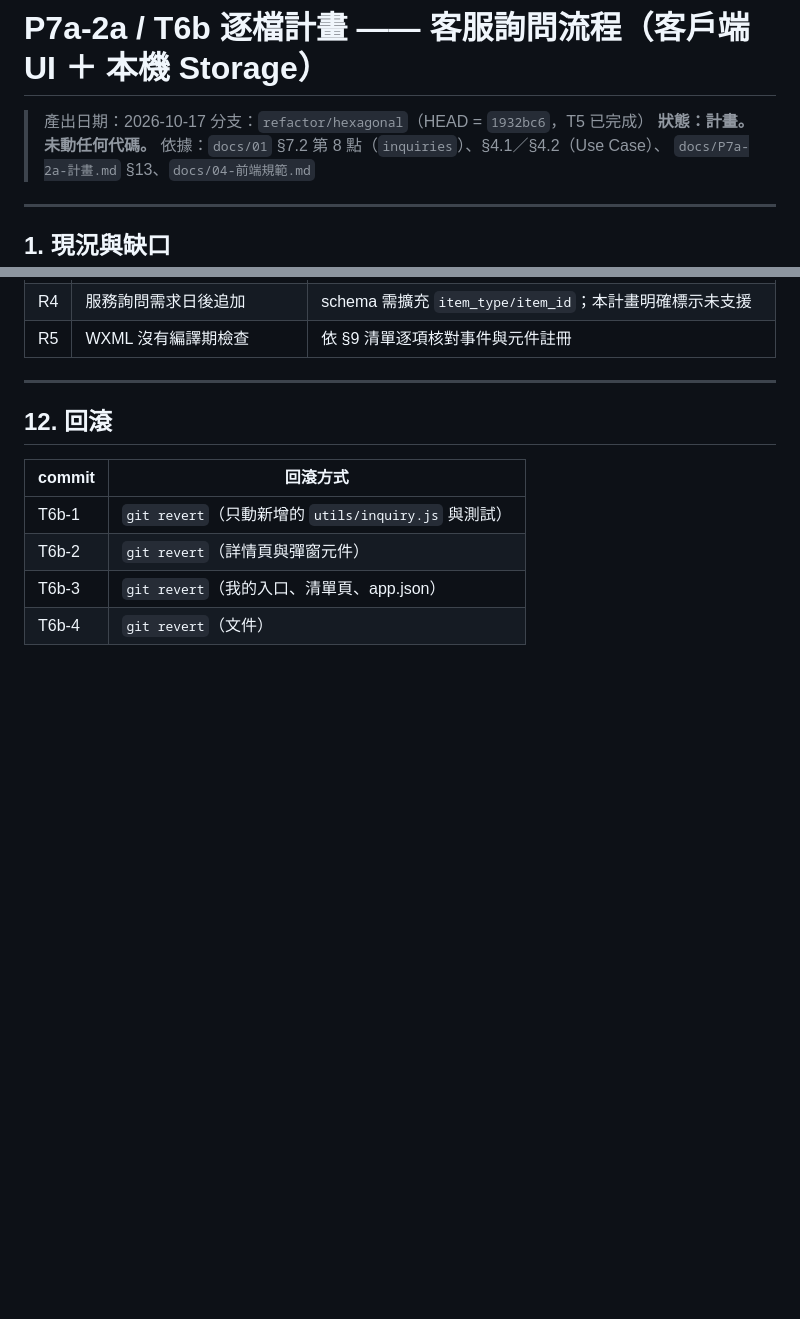
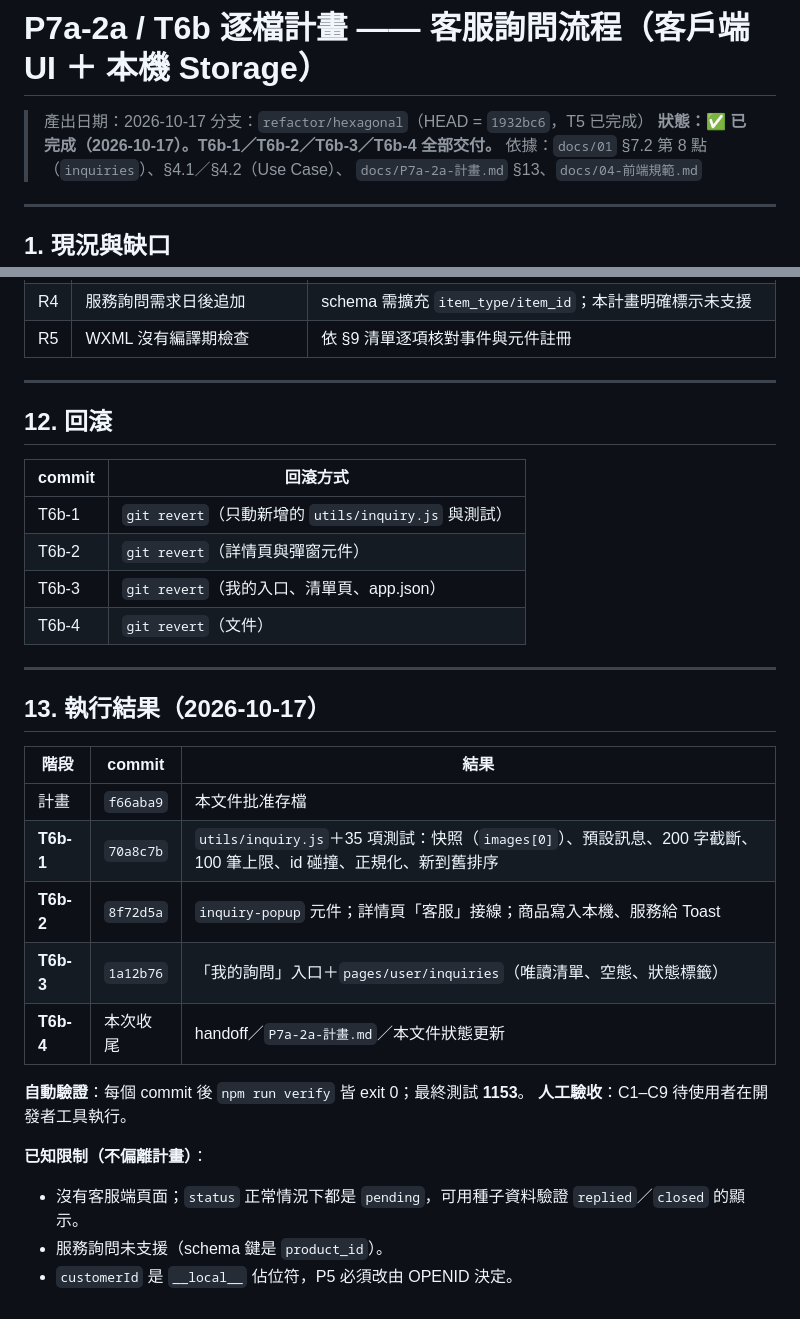
Before and after one commit to nctgitedIvan/repair_svc_app_wb, a Markdown page: docs/P7a-2a-T6b-計畫.md, 2 parts joined by grey strips. Drawn GitHub-style; blank space fills up the shorter version.

```diff
--- a/docs/P7a-2a-T6b-計畫.md
+++ b/docs/P7a-2a-T6b-計畫.md
@@ -2,7 +2,7 @@
 
 > 產出日期：2026-10-17
 > 分支：`refactor/hexagonal`（HEAD = `1932bc6`，T5 已完成）
-> **狀態：計畫。未動任何代碼。**
+> **狀態：✅ 已完成（2026-10-17）。T6b-1／T6b-2／T6b-3／T6b-4 全部交付。**
 > 依據：`docs/01` §7.2 第 8 點（`inquiries`）、§4.1／§4.2（Use Case）、
 > `docs/P7a-2a-計畫.md` §13、`docs/04-前端規範.md`
 
@@ -279,3 +279,23 @@ Storage key：**`repair.inquiries.v1`**（與 `repair.cart.v2`／`repair.favorit
 | T6b-2 | `git revert`（詳情頁與彈窗元件） |
 | T6b-3 | `git revert`（我的入口、清單頁、app.json） |
 | T6b-4 | `git revert`（文件） |
+
+---
+
+## 13. 執行結果（2026-10-17）
+
+| 階段 | commit | 結果 |
+|---|---|---|
+| 計畫 | `f66aba9` | 本文件批准存檔 |
+| **T6b-1** | `70a8c7b` | `utils/inquiry.js`＋35 項測試：快照（`images[0]`）、預設訊息、200 字截斷、100 筆上限、id 碰撞、正規化、新到舊排序 |
+| **T6b-2** | `8f72d5a` | `inquiry-popup` 元件；詳情頁「客服」接線；商品寫入本機、服務給 Toast |
+| **T6b-3** | `1a12b76` | 「我的詢問」入口＋`pages/user/inquiries`（唯讀清單、空態、狀態標籤） |
+| **T6b-4** | 本次收尾 | handoff／`P7a-2a-計畫.md`／本文件狀態更新 |
+
+**自動驗證**：每個 commit 後 `npm run verify` 皆 exit 0；最終測試 **1153**。
+**人工驗收**：C1–C9 待使用者在開發者工具執行。
+
+**已知限制（不偏離計畫）**：
+- 沒有客服端頁面；`status` 正常情況下都是 `pending`，可用種子資料驗證 `replied`／`closed` 的顯示。
+- 服務詢問未支援（schema 鍵是 `product_id`）。
+- `customerId` 是 `__local__` 佔位符，P5 必須改由 OPENID 決定。
```
Also changed, not shown: docs/P7a-2a-計畫.md (+21 -9 lines), docs/SESSION-HANDOFF.md (+35 -18 lines).
